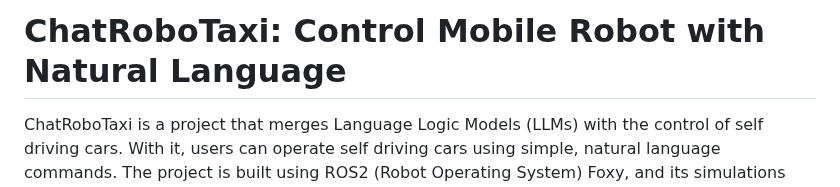
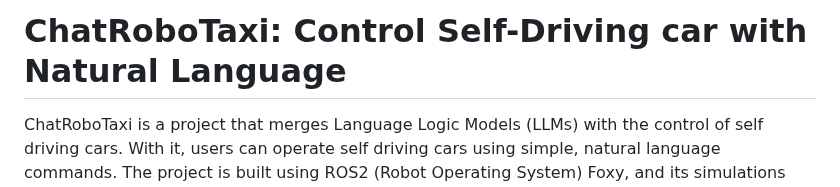
Before and after one commit to Gaurang-1402/ChatRoboTaxi, a Markdown page: README.md, the part around the change. Drawn GitHub-style.

```diff
--- a/README.md
+++ b/README.md
@@ -1,4 +1,4 @@
-# ChatRoboTaxi: Control Mobile Robot with Natural Language
+# ChatRoboTaxi: Control Self-Driving car with Natural Language
 
 ChatRoboTaxi is a project that merges Language Logic Models (LLMs) with the control of self driving cars. With it, users can operate self driving cars using simple, natural language commands. The project is built using ROS2 (Robot Operating System) Foxy, and its simulations run within the Gazebo environment, providing a realistic platform for self driving car behavior.
 
```
